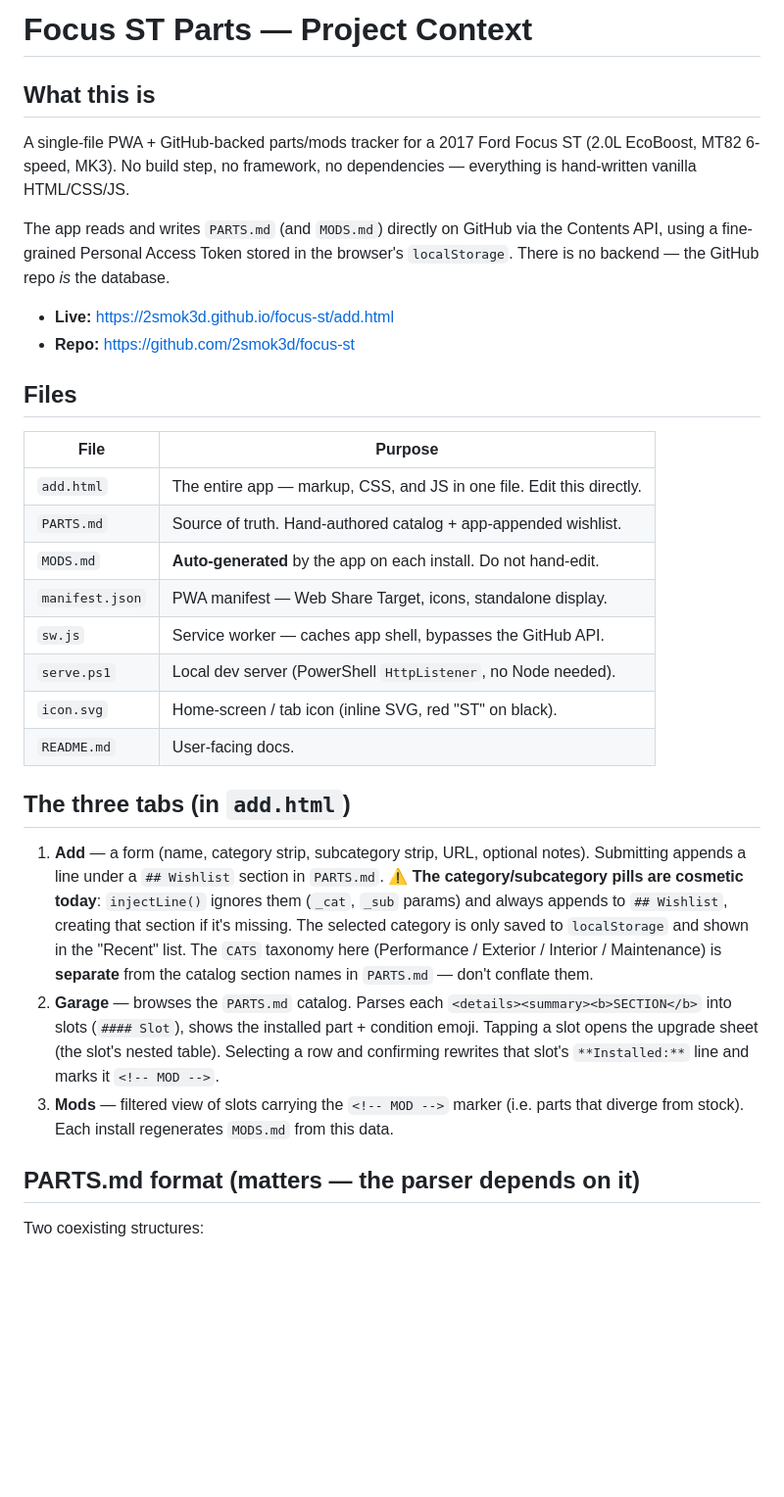
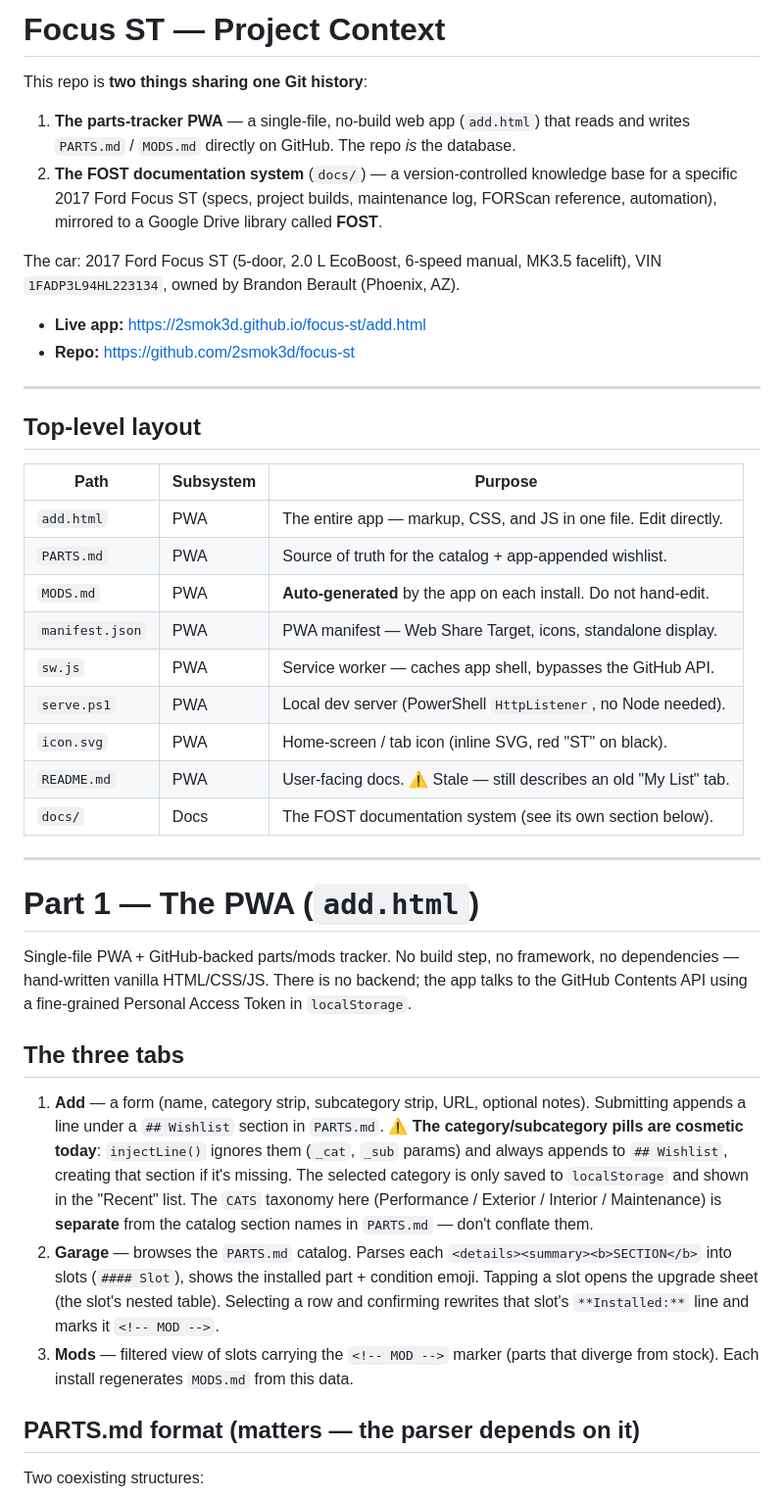
Before and after one commit to 2smok3d/focus-st, a Markdown page: CLAUDE.md, the part around one of its changes. Shown at 98% size. GitHub-like rendering; blank space fills up the shorter version.

```diff
--- a/CLAUDE.md
+++ b/CLAUDE.md
@@ -1,44 +1,57 @@
-# Focus ST Parts — Project Context
+# Focus ST — Project Context
 
-## What this is
-A single-file PWA + GitHub-backed parts/mods tracker for a 2017 Ford Focus ST
-(2.0L EcoBoost, MT82 6-speed, MK3). No build step, no framework, no dependencies —
-everything is hand-written vanilla HTML/CSS/JS.
+This repo is **two things sharing one Git history**:
 
-The app reads and writes `PARTS.md` (and `MODS.md`) directly on GitHub via the
-Contents API, using a fine-grained Personal Access Token stored in the browser's
-`localStorage`. There is no backend — the GitHub repo *is* the database.
+1. **The parts-tracker PWA** — a single-file, no-build web app (`add.html`) that reads
+   and writes `PARTS.md` / `MODS.md` directly on GitHub. The repo *is* the database.
+2. **The FOST documentation system** (`docs/`) — a version-controlled knowledge base
+   for a specific 2017 Ford Focus ST (specs, project builds, maintenance log,
+   FORScan reference, automation), mirrored to a Google Drive library called **FOST**.
 
-- **Live:** https://2smok3d.github.io/focus-st/add.html
+The car: 2017 Ford Focus ST (5-door, 2.0 L EcoBoost, 6-speed manual, MK3.5 facelift),
+VIN `1FADP3L94HL223134`, owned by Brandon Berault (Phoenix, AZ).
+
+- **Live app:** https://2smok3d.github.io/focus-st/add.html
 - **Repo:** https://github.com/2smok3d/focus-st
 
-## Files
-| File | Purpose |
-|------|---------|
-| `add.html` | The entire app — markup, CSS, and JS in one file. Edit this directly. |
-| `PARTS.md` | Source of truth. Hand-authored catalog + app-appended wishlist. |
-| `MODS.md` | **Auto-generated** by the app on each install. Do not hand-edit. |
-| `manifest.json` | PWA manifest — Web Share Target, icons, standalone display. |
-| `sw.js` | Service worker — caches app shell, bypasses the GitHub API. |
-| `serve.ps1` | Local dev server (PowerShell `HttpListener`, no Node needed). |
-| `icon.svg` | Home-screen / tab icon (inline SVG, red "ST" on black). |
-| `README.md` | User-facing docs. |
+---
 
-## The three tabs (in `add.html`)
+## Top-level layout
+| Path | Subsystem | Purpose |
+|------|-----------|---------|
+| `add.html` | PWA | The entire app — markup, CSS, and JS in one file. Edit directly. |
+| `PARTS.md` | PWA | Source of truth for the catalog + app-appended wishlist. |
+| `MODS.md` | PWA | **Auto-generated** by the app on each install. Do not hand-edit. |
+| `manifest.json` | PWA | PWA manifest — Web Share Target, icons, standalone display. |
+| `sw.js` | PWA | Service worker — caches app shell, bypasses the GitHub API. |
+| `serve.ps1` | PWA | Local dev server (PowerShell `HttpListener`, no Node needed). |
+| `icon.svg` | PWA | Home-screen / tab icon (inline SVG, red "ST" on black). |
+| `README.md` | PWA | User-facing docs. ⚠️ Stale — still describes an old "My List" tab. |
+| `docs/` | Docs | The FOST documentation system (see its own section below). |
+
+---
+
+# Part 1 — The PWA (`add.html`)
+
+Single-file PWA + GitHub-backed parts/mods tracker. No build step, no framework, no
+dependencies — hand-written vanilla HTML/CSS/JS. There is no backend; the app talks to
+the GitHub Contents API using a fine-grained Personal Access Token in `localStorage`.
+
+## The three tabs
 1. **Add** — a form (name, category strip, subcategory strip, URL, optional notes).
    Submitting appends a line under a `## Wishlist` section in `PARTS.md`.
    ⚠️ **The category/subcategory pills are cosmetic today**: `injectLine()` ignores
    them (`_cat`, `_sub` params) and always appends to `## Wishlist`, creating that
    section if it's missing. The selected category is only saved to `localStorage`
    and shown in the "Recent" list. The `CATS` taxonomy here
-   (Performance / Exterior / Interior / Maintenance) is **separate** from the
-   catalog section names in `PARTS.md` — don't conflate them.
+   (Performance / Exterior / Interior / Maintenance) is **separate** from the catalog
+   section names in `PARTS.md` — don't conflate them.
 2. **Garage** — browses the `PARTS.md` catalog. Parses each `<details><summary><b>SECTION</b>`
-   into slots (`#### Slot`), shows the installed part + condition emoji. Tapping a
-   slot opens the upgrade sheet (the slot's nested table). Selecting a row and
-   confirming rewrites that slot's `**Installed:**` line and marks it `<!-- MOD -->`.
-3. **Mods** — filtered view of slots carrying the `<!-- MOD -->` marker (i.e. parts
-   that diverge from stock). Each install regenerates `MODS.md` from this data.
+   into slots (`#### Slot`), shows the installed part + condition emoji. Tapping a slot
+   opens the upgrade sheet (the slot's nested table). Selecting a row and confirming
+   rewrites that slot's `**Installed:**` line and marks it `<!-- MOD -->`.
+3. **Mods** — filtered view of slots carrying the `<!-- MOD -->` marker (parts that
+   diverge from stock). Each install regenerates `MODS.md` from this data.
 
 ## PARTS.md format (matters — the parser depends on it)
 Two coexisting structures:
```
Also changed, not shown: other parts of CLAUDE.md (+86 -20 lines).
